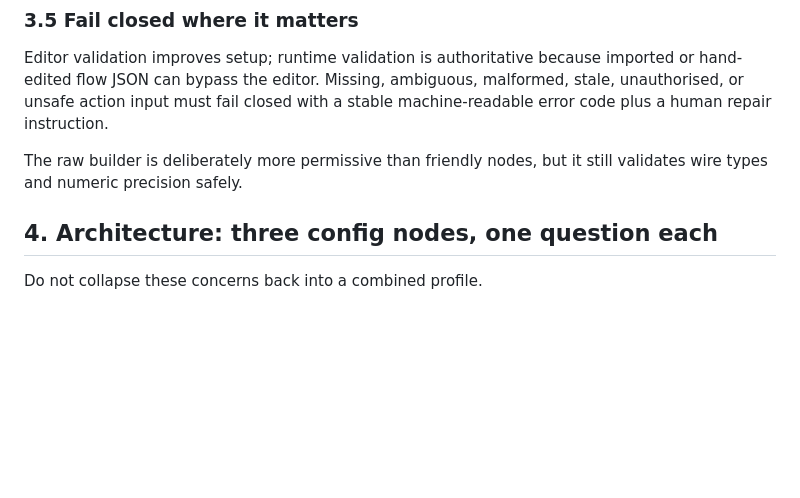
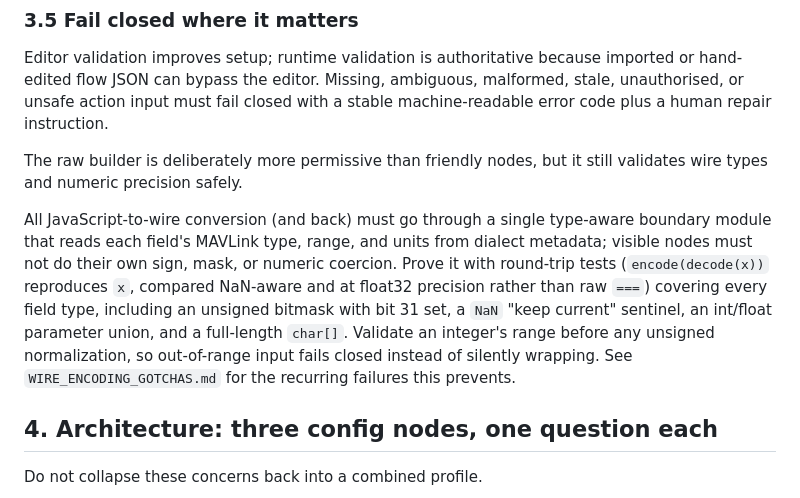
Before and after one commit to cmc0619/node-red-contrib-mavlink-ai, a Markdown page: GREENFIELD_BUILD_SPEC.md, the part around the change. GitHub-like rendering; blank space fills up the shorter version.

```diff
--- a/GREENFIELD_BUILD_SPEC.md
+++ b/GREENFIELD_BUILD_SPEC.md
@@ -108,6 +108,17 @@ stable machine-readable error code plus a human repair instruction.
 
 The raw builder is deliberately more permissive than friendly nodes, but it
 still validates wire types and numeric precision safely.
+
+All JavaScript-to-wire conversion (and back) must go through a single
+type-aware boundary module that reads each field's MAVLink type, range, and
+units from dialect metadata; visible nodes must not do their own sign, mask, or
+numeric coercion. Prove it with round-trip tests (`encode(decode(x))`
+reproduces `x`, compared NaN-aware and at float32 precision rather than raw
+`===`) covering every field type, including an unsigned bitmask with bit 31
+set, a `NaN` "keep current" sentinel, an int/float parameter union, and a
+full-length `char[]`. Validate an integer's range before any unsigned
+normalization, so out-of-range input fails closed instead of silently wrapping. See `WIRE_ENCODING_GOTCHAS.md` for the recurring failures this
+prevents.
 
 ## 4. Architecture: three config nodes, one question each
 
```
Also changed, not shown: WIRE_ENCODING_GOTCHAS.md (added, +175 -0 lines).
